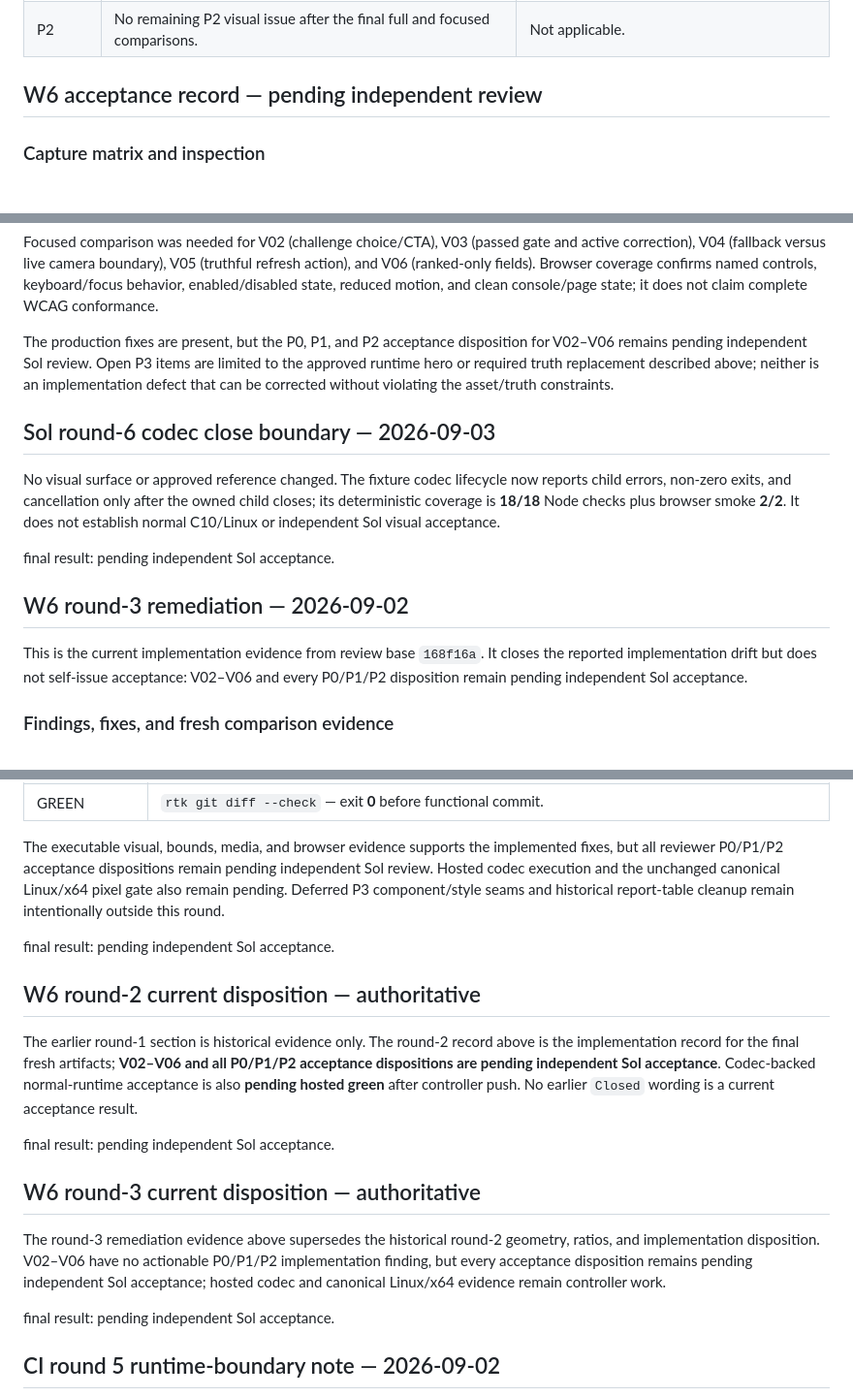
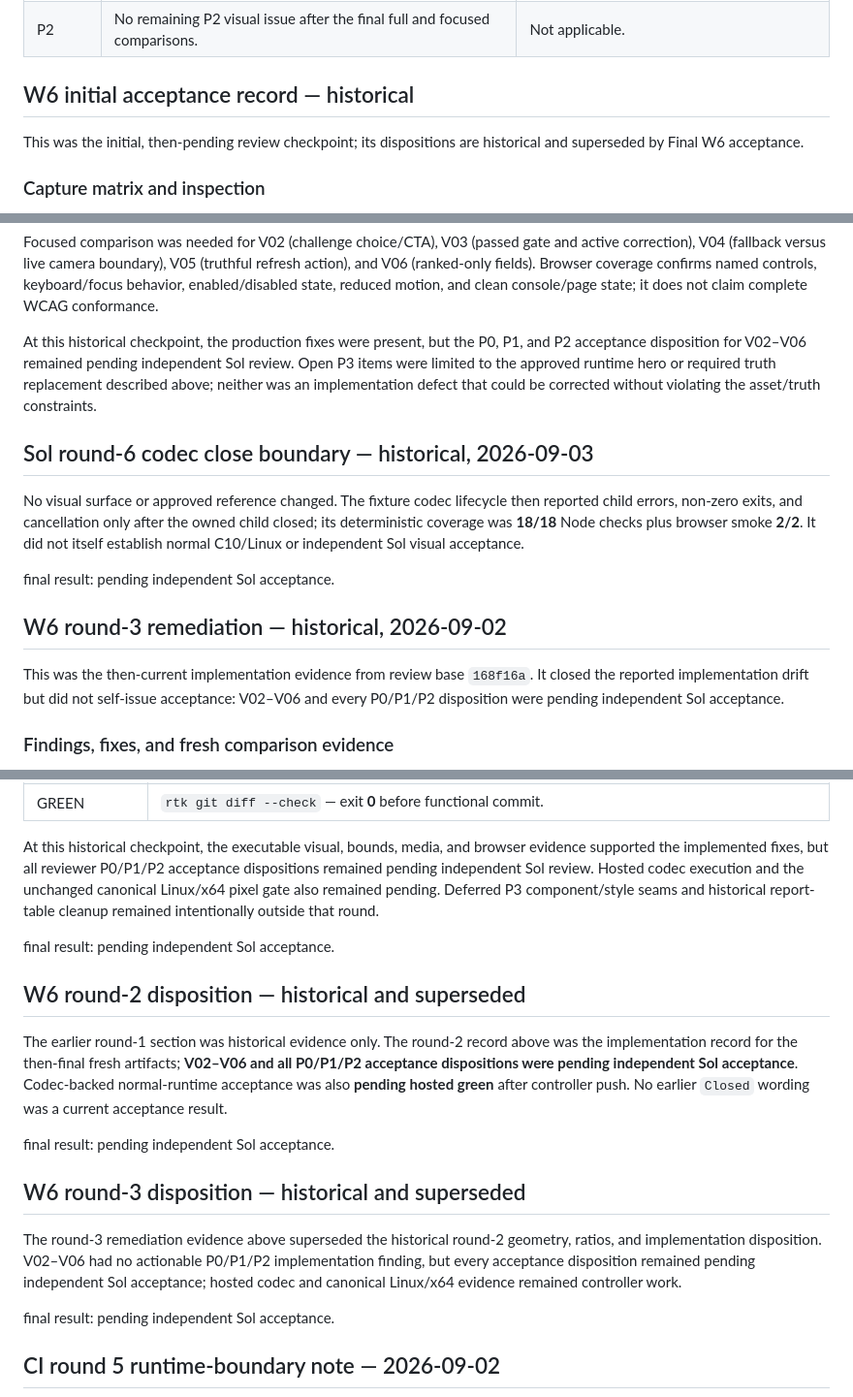
Before and after one commit to ToledoVitor/revelAI, a Markdown page: apps/web/design-qa.md, 3 parts joined by grey strips. Shown at 97% size. GitHub-like rendering.

Commit message:
docs(web): clarify W6 acceptance authority

```diff
--- a/apps/web/design-qa.md
+++ b/apps/web/design-qa.md
@@ -64,7 +68,9 @@ The canonical CI step uses the immutable `mcr.microsoft.com/playwright@sha256:dc
 | P1 (fixed) | Desktop photo began at x=504 (35% width), invading the copy panel instead of the approved ~46% split.                                       | Hero width is 53.6%, moving the start to x=668; the desktop composition test accepts x=655–691.                         |
 | P2         | No remaining P2 visual issue after the final full and focused comparisons.                                                                  | Not applicable.                                                                                                         |
 
-## W6 acceptance record — pending independent review
+## W6 initial acceptance record — historical
+
+This was the initial, then-pending review checkpoint; its dispositions are historical and superseded by Final W6 acceptance.
 
 ### Capture matrix and inspection
 
@@ -108,17 +114,17 @@ The rows above are the first, intentionally failing comparison pass. The followi
 
 Focused comparison was needed for V02 (challenge choice/CTA), V03 (passed gate and active correction), V04 (fallback versus live camera boundary), V05 (truthful refresh action), and V06 (ranked-only fields). Browser coverage confirms named controls, keyboard/focus behavior, enabled/disabled state, reduced motion, and clean console/page state; it does not claim complete WCAG conformance.
 
-The production fixes are present, but the P0, P1, and P2 acceptance disposition for V02–V06 remains pending independent Sol review. Open P3 items are limited to the approved runtime hero or required truth replacement described above; neither is an implementation defect that can be corrected without violating the asset/truth constraints.
+At this historical checkpoint, the production fixes were present, but the P0, P1, and P2 acceptance disposition for V02–V06 remained pending independent Sol review. Open P3 items were limited to the approved runtime hero or required truth replacement described above; neither was an implementation defect that could be corrected without violating the asset/truth constraints.
 
-## Sol round-6 codec close boundary — 2026-09-03
+## Sol round-6 codec close boundary — historical, 2026-09-03
 
-No visual surface or approved reference changed. The fixture codec lifecycle now reports child errors, non-zero exits, and cancellation only after the owned child closes; its deterministic coverage is **18/18** Node checks plus browser smoke **2/2**. It does not establish normal C10/Linux or independent Sol visual acceptance.
+No visual surface or approved reference changed. The fixture codec lifecycle then reported child errors, non-zero exits, and cancellation only after the owned child closed; its deterministic coverage was **18/18** Node checks plus browser smoke **2/2**. It did not itself establish normal C10/Linux or independent Sol visual acceptance.
 
 final result: pending independent Sol acceptance.
 
-## W6 round-3 remediation — 2026-09-02
+## W6 round-3 remediation — historical, 2026-09-02
 
-This is the current implementation evidence from review base `168f16a`. It closes the reported implementation drift but does not self-issue acceptance: V02–V06 and every P0/P1/P2 disposition remain pending independent Sol acceptance.
+This was the then-current implementation evidence from review base `168f16a`. It closed the reported implementation drift but did not self-issue acceptance: V02–V06 and every P0/P1/P2 disposition were pending independent Sol acceptance.
 
 ### Findings, fixes, and fresh comparison evidence
 
@@ -246,19 +252,19 @@ The local host has no `ffmpeg`; `rtk pnpm --filter @revelai/web run test:demo:e2
 | Expected hosted-only limit | `rtk env CI=1 pnpm --filter @revelai/web run test:visual:canonical -- --reporter=line` — exit **1** on Darwin arm64: `Canonical visual pixels require linux/x64.` The immutable Linux/x64 CI gate remains unchanged.               |
 | GREEN                      | `rtk git diff --check` — exit **0** before functional commit.                                                                                                                                                                      |
 
-The executable visual, bounds, media, and browser evidence supports the implemented fixes, but all reviewer P0/P1/P2 acceptance dispositions remain pending independent Sol review. Hosted codec execution and the unchanged canonical Linux/x64 pixel gate also remain pending. Deferred P3 component/style seams and historical report-table cleanup remain intentionally outside this round.
+At this historical checkpoint, the executable visual, bounds, media, and browser evidence supported the implemented fixes, but all reviewer P0/P1/P2 acceptance dispositions remained pending independent Sol review. Hosted codec execution and the unchanged canonical Linux/x64 pixel gate also remained pending. Deferred P3 component/style seams and historical report-table cleanup remained intentionally outside that round.
 
 final result: pending independent Sol acceptance.
 
-## W6 round-2 current disposition — authoritative
+## W6 round-2 disposition — historical and superseded
 
-The earlier round-1 section is historical evidence only. The round-2 record above is the implementation record for the final fresh artifacts; **V02–V06 and all P0/P1/P2 acceptance dispositions are pending independent Sol acceptance**. Codec-backed normal-runtime acceptance is also **pending hosted green** after controller push. No earlier `Closed` wording is a current acceptance result.
+The earlier round-1 section was historical evidence only. The round-2 record above was the implementation record for the then-final fresh artifacts; **V02–V06 and all P0/P1/P2 acceptance dispositions were pending independent Sol acceptance**. Codec-backed normal-runtime acceptance was also **pending hosted green** after controller push. No earlier `Closed` wording was a current acceptance result.
 
 final result: pending independent Sol acceptance.
 
-## W6 round-3 current disposition — authoritative
+## W6 round-3 disposition — historical and superseded
 
-The round-3 remediation evidence above supersedes the historical round-2 geometry, ratios, and implementation disposition. V02–V06 have no actionable P0/P1/P2 implementation finding, but every acceptance disposition remains pending independent Sol acceptance; hosted codec and canonical Linux/x64 evidence remain controller work.
+The round-3 remediation evidence above superseded the historical round-2 geometry, ratios, and implementation disposition. V02–V06 had no actionable P0/P1/P2 implementation finding, but every acceptance disposition remained pending independent Sol acceptance; hosted codec and canonical Linux/x64 evidence remained controller work.
 
 final result: pending independent Sol acceptance.
 
```
Also changed, not shown: other parts of apps/web/design-qa.md (+11 -7 lines).
